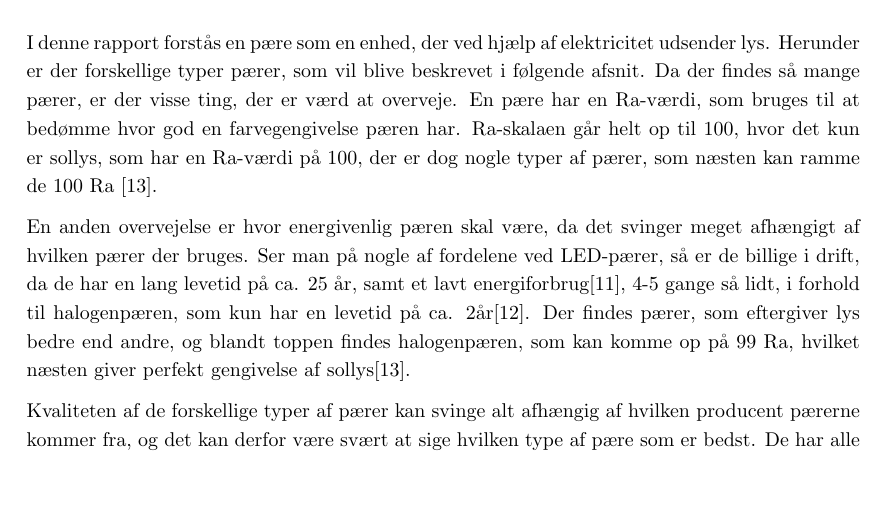
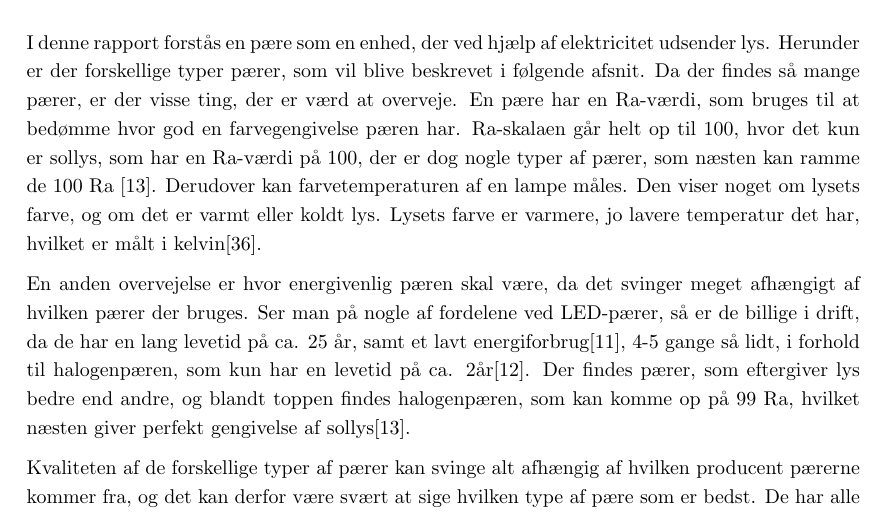
Before and after one commit to AAUSoftwareStudentGroup/P1-Raytracing, a LaTeX document (problem/main.tex, which reads problem/subsection/begrebsligoerelse.tex): part of page 8 of 25, cut so that both start at the same text, the shorter picture padded with empty space. Compiled offline with pdfLaTeX.

Commit message:
ændret noget under 3.2.4 pærer mht. farvetemperatur

```diff
--- a/problem/subsection/begrebsligoerelse.tex
+++ b/problem/subsection/begrebsligoerelse.tex
@@ -44,7 +44,7 @@ Ud fra disse foretrukne placeringer, opstillet af integral-LED, kan vi antage at
 
 \subsubsection{Pærer}
 I denne rapport forstås en pære som en enhed, der ved hjælp af elektricitet udsender lys. Herunder er der forskellige typer pærer, som vil blive beskrevet i følgende afsnit.
-Da der findes så mange pærer, er der visse ting, der er værd at overveje. En pære har en Ra-værdi, som bruges til at bedømme hvor god en farvegengivelse pæren har. Ra-skalaen går helt op til 100, hvor det kun er sollys, som har en Ra-værdi på 100, der er dog nogle typer af pærer, som næsten kan ramme de 100 Ra \cite{halogen_paere}.
+Da der findes så mange pærer, er der visse ting, der er værd at overveje. En pære har en Ra-værdi, som bruges til at bedømme hvor god en farvegengivelse pæren har. Ra-skalaen går helt op til 100, hvor det kun er sollys, som har en Ra-værdi på 100, der er dog nogle typer af pærer, som næsten kan ramme de 100 Ra \cite{halogen_paere}. Derudover kan farvetemperaturen af en lampe måles. Den viser noget om lysets farve, og om det er varmt eller koldt lys. Lysets farve er varmere, jo lavere temperatur det har, hvilket er målt i kelvin\cite{farvetemperatur}.
 
 En anden overvejelse er hvor energivenlig pæren skal være, da det svinger meget afhængigt af hvilken pærer der bruges. Ser man på nogle af fordelene ved LED-pærer, så er de billige i drift, da de har en lang levetid på ca. 25 år, samt et lavt energiforbrug\cite{LED}, 4-5 gange så lidt, i forhold til halogenpæren, som kun har en levetid på ca. 2år\cite{vaelg_paere}.
 Der findes pærer, som eftergiver lys bedre end andre, og blandt toppen findes halogenpæren, som kan komme op på 99 Ra, hvilket næsten giver perfekt gengivelse af sollys\cite{halogen_paere}.
```
